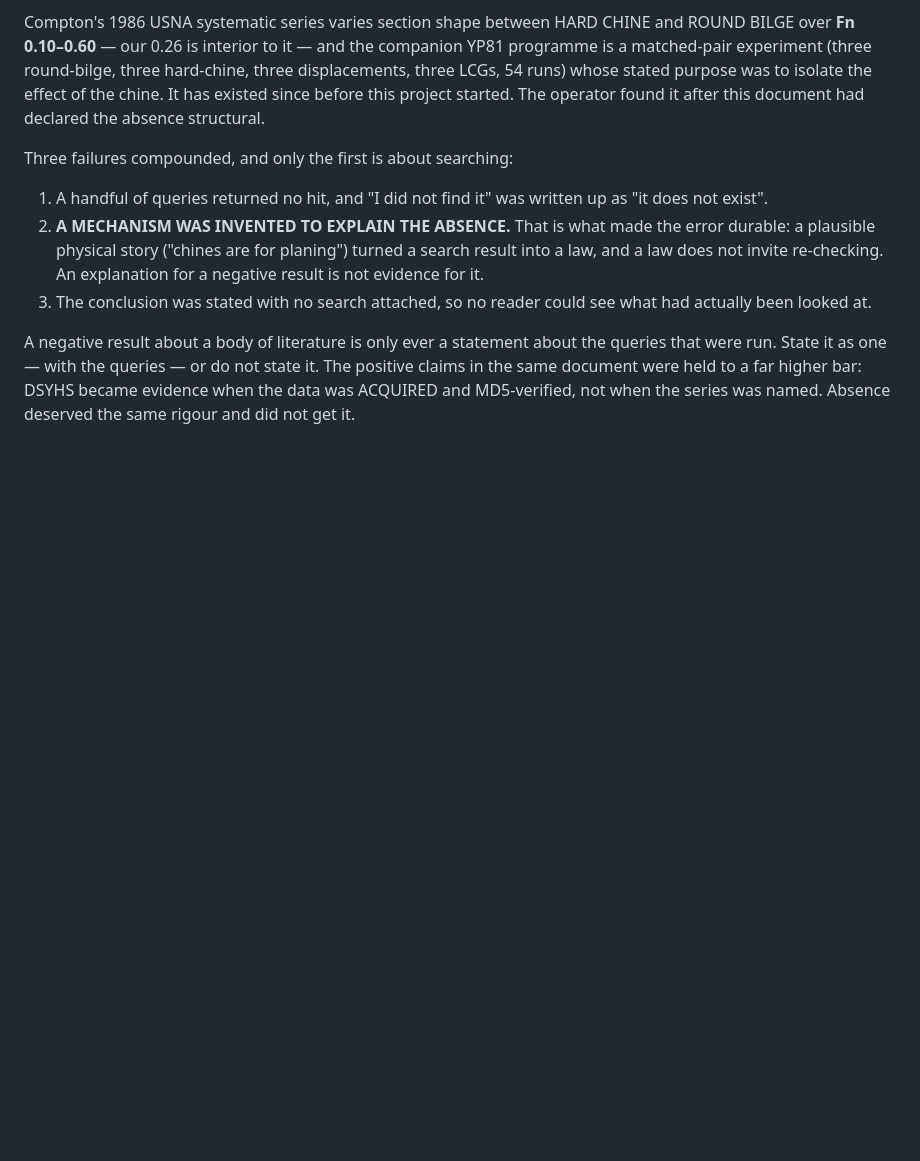
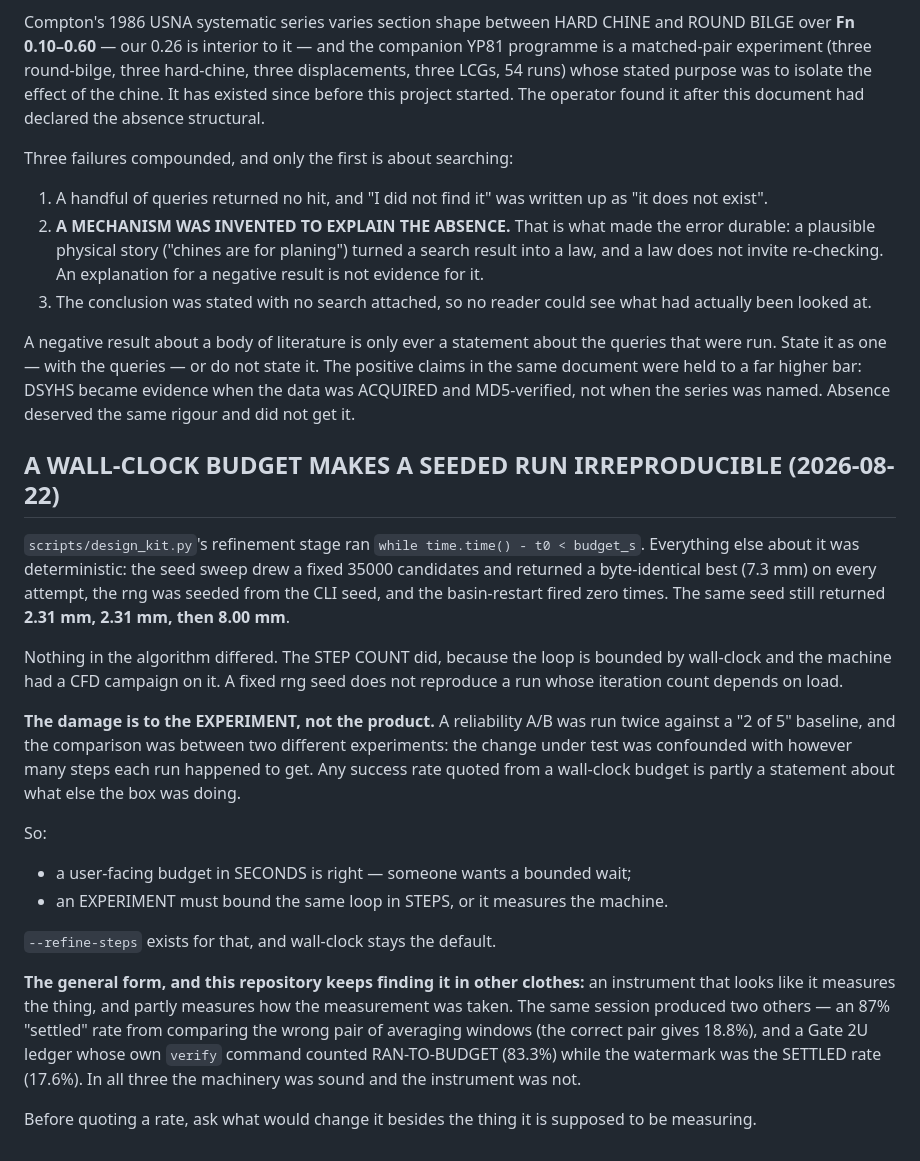
Before and after one commit to hookprobe/naval-ai, a Markdown page: docs/LESSONS.md, the part around the change. GitHub-like rendering; blank space fills up the shorter version.

Commit message:
docs(lessons): a wall-clock budget makes a seeded run irreproducible
The refinement stage was bounded by wall-clock, so the same seed returned
2.31 mm, 2.31 mm and 8.00 mm with a byte-identical seed sweep (35000 draws,
best 7.3 mm), an identically seeded rng and zero basin restarts. Nothing in the
algorithm differed; the step count did, because the machine had a CFD campaign
on it.

That invalidated a reliability A/B run twice against a '2 of 5' baseline: the
change under test was confounded with however many steps each run happened to
get. A user-facing budget in seconds is right — someone wants a bounded wait —
but an experiment must bound the loop in STEPS or it measures the machine.

Recorded with the two sibling instruments this same session produced: an 87%
settled rate from the wrong pair of averaging windows (18.8% correct), and a
ledger verify command counting a different statistic from its own watermark.
In all three the machinery was sound and the instrument was not.

```diff
--- a/docs/LESSONS.md
+++ b/docs/LESSONS.md
@@ -414,3 +414,39 @@ queries that were run. State it as one — with the queries — or do not state
 The positive claims in the same document were held to a far higher bar: DSYHS
 became evidence when the data was ACQUIRED and MD5-verified, not when the
 series was named. Absence deserved the same rigour and did not get it.
+
+## A WALL-CLOCK BUDGET MAKES A SEEDED RUN IRREPRODUCIBLE (2026-08-22)
+
+`scripts/design_kit.py`'s refinement stage ran `while time.time() - t0 <
+budget_s`. Everything else about it was deterministic: the seed sweep drew a
+fixed 35000 candidates and returned a byte-identical best (7.3 mm) on every
+attempt, the rng was seeded from the CLI seed, and the basin-restart fired zero
+times. The same seed still returned **2.31 mm, 2.31 mm, then 8.00 mm**.
+
+Nothing in the algorithm differed. The STEP COUNT did, because the loop is
+bounded by wall-clock and the machine had a CFD campaign on it. A fixed rng
+seed does not reproduce a run whose iteration count depends on load.
+
+**The damage is to the EXPERIMENT, not the product.** A reliability A/B was run
+twice against a "2 of 5" baseline, and the comparison was between two different
+experiments: the change under test was confounded with however many steps each
+run happened to get. Any success rate quoted from a wall-clock budget is partly
+a statement about what else the box was doing.
+
+So:
+
+- a user-facing budget in SECONDS is right — someone wants a bounded wait;
+- an EXPERIMENT must bound the same loop in STEPS, or it measures the machine.
+
+`--refine-steps` exists for that, and wall-clock stays the default.
+
+**The general form, and this repository keeps finding it in other clothes:**
+an instrument that looks like it measures the thing, and partly measures how
+the measurement was taken. The same session produced two others — an 87%
+"settled" rate from comparing the wrong pair of averaging windows (the correct
+pair gives 18.8%), and a Gate 2U ledger whose own `verify` command counted
+RAN-TO-BUDGET (83.3%) while the watermark was the SETTLED rate (17.6%). In all
+three the machinery was sound and the instrument was not.
+
+Before quoting a rate, ask what would change it besides the thing it is
+supposed to be measuring.
```
